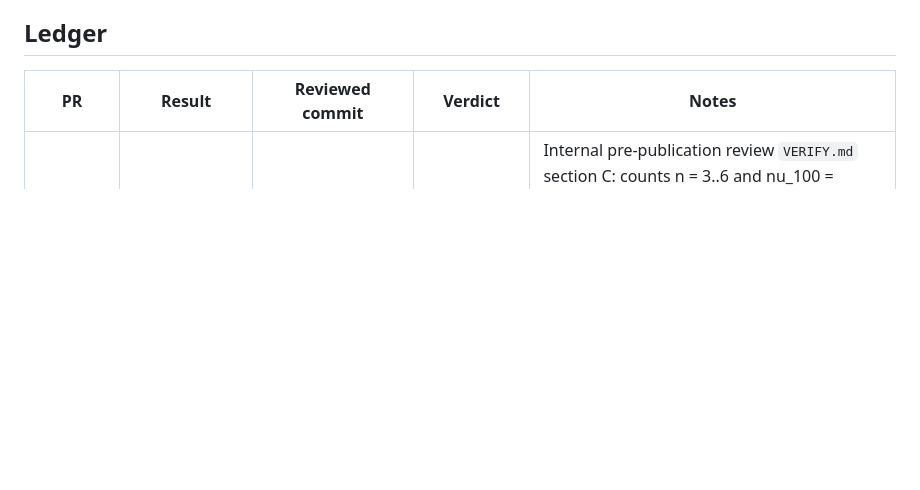
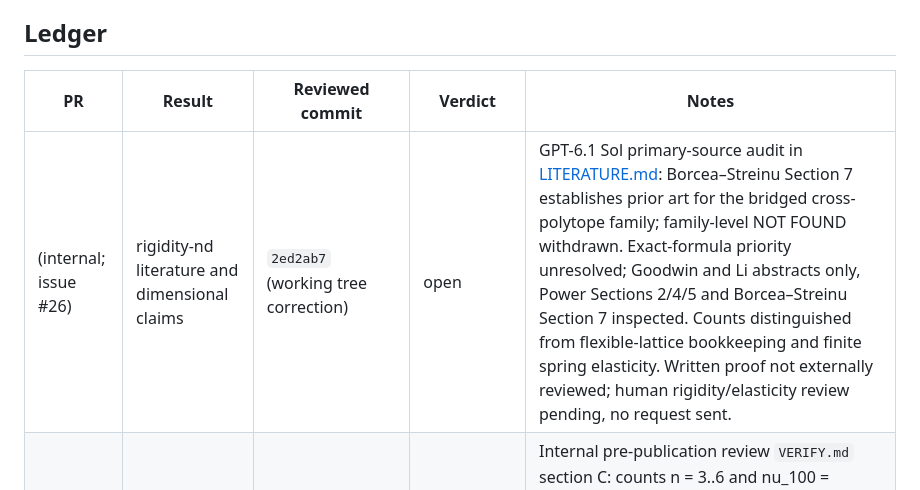
Before and after one commit to Foundation-0/incentre-lattices, a Markdown page: docs/review-ledger.md, the part around the change. Rendered like a GitHub page; blank space fills up the shorter version.

```diff
--- a/docs/review-ledger.md
+++ b/docs/review-ledger.md
@@ -8,6 +8,7 @@ inside the project before anything was public, by AI models working under direct
 
 | PR | Result | Reviewed commit | Verdict | Notes |
 |---|---|---|---|---|
+| (internal; issue #26) | rigidity-nd literature and dimensional claims | `2ed2ab7` (working tree correction) | open | GPT-6.1 Sol primary-source audit in [LITERATURE.md](../results/rigidity-nd/LITERATURE.md): Borcea–Streinu Section 7 establishes prior art for the bridged cross-polytope family; family-level NOT FOUND withdrawn. Exact-formula priority unresolved; Goodwin and Li abstracts only, Power Sections 2/4/5 and Borcea–Streinu Section 7 inspected. Counts distinguished from flexible-lattice bookkeeping and finite spring elasticity. Written proof not externally reviewed; human rigidity/elasticity review pending, no request sent. |
 | (internal) | rigidity-nd | `18dcb6e` (working tree) | confirmed with corrections | Internal pre-publication review `VERIFY.md` section C: counts n = 3..6 and nu_100 = 1/(n^2-n-1) re-derived numerically from scratch. n = 2 correctly excluded (2 zero modes, 0 stresses). Elastic tensor is only positive semi-definite. Later extended to n = 8 and to the symbolic proof steps (`results/rigidity-nd`). |
 | (internal) | radius-ratio | `18dcb6e` (working tree) | confirmed with corrections | `VERIFY.md` section F: confirmed for isohedral tangential polyhedra by an exact argument and LP, refuted outside (triangular prism; trapezohedra at other heights). Label error fixed: 0.9021 belongs to P = dodecahedron (dots form the icosahedron), 1.8025 to P = icosahedron. Hypotheses corrected to H1 or H2. |
 | (internal) | cab6-packing | `18dcb6e` (working tree) | confirmed with corrections | `VERIFY.md` section D: value and closed form exact; "Ca touches B" refuted (gap 0.0297); x = 0.2071 correct only in the Wyckoff convention (offset from centre is 0.2929); global maximum shown unique within the family. Both corrections are in `results/cab6-packing/PROOF.md` and are replay controls. |
```
Also changed, not shown: results/rigidity-nd/LITERATURE.md (added, +162 -0 lines), results/rigidity-nd/PROOF.md (+19 -12 lines).
